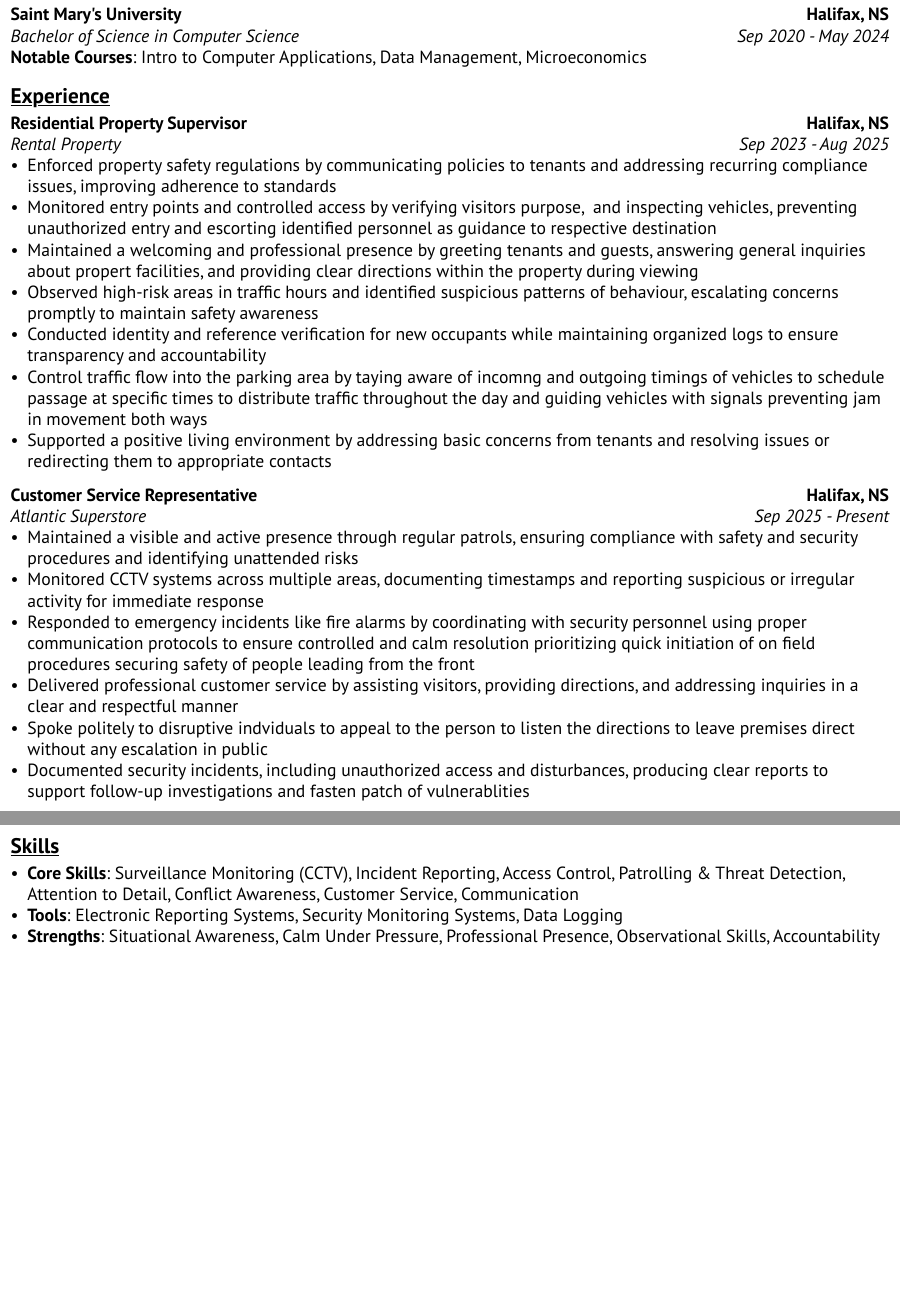
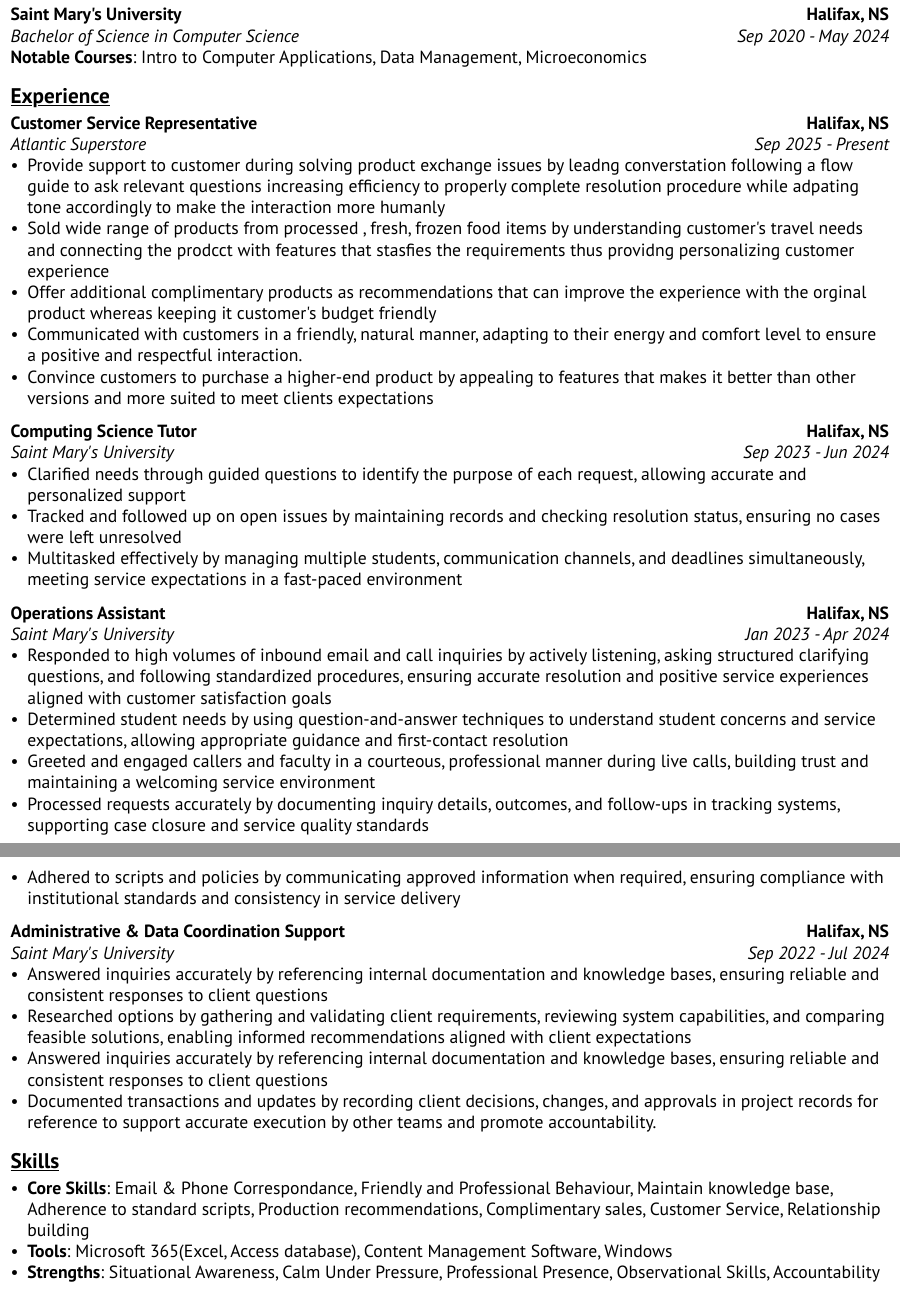
Before and after one commit to Abir866/My-Typst-Resume, a Typst document (src/resume_starter.typ): two parts of pages 1 and 2 of 2, joined at a grey line, cut so that both start at the same text, the shorter picture padded with empty space. Compiled offline with Typst 0.15.

Commit message:
Customer Service -(Travel Enthusiast)

```diff
--- a/src/resume_starter.typ
+++ b/src/resume_starter.typ
@@ -33,22 +33,6 @@ education: (
 ),
 
 experience: (
-  resume.experience(
-    company: "Rental Property",
-    location: "Halifax, NS",
-    role: "Residential Property Supervisor",
-    start: "Sep 2023",
-    end: "Aug 2025",
-    points: (
-      "Enforced property safety regulations by communicating policies to tenants and addressing recurring compliance issues, improving adherence to standards",
-      "Monitored entry points and controlled access by verifying visitors purpose,  and inspecting vehicles, preventing unauthorized entry and escorting identified personnel as guidance to respective destination",
-      "Maintained a welcoming and professional presence by greeting tenants and guests, answering general inquiries about propert facilities, and providing clear directions within the property during viewing",
-      "Observed high-risk areas in traffic hours and identified suspicious patterns of behaviour, escalating concerns promptly to maintain safety awareness",
-      "Conducted identity and reference verification for new occupants while maintaining organized logs to ensure transparency and accountability",
-      "Control traffic flow into the parking area by taying aware of incomng and outgoing timings of vehicles to schedule passage at specific times to distribute traffic throughout the day and guiding vehicles with signals preventing jam in movement both ways",
-      "Supported a positive living environment by addressing basic concerns from tenants and resolving issues or redirecting them to appropriate contacts"
-    ),
-  ),
 
   resume.experience(
     company: "Atlantic Superstore",
@@ -57,31 +41,70 @@ experience: (
     start: "Sep 2025",
     end: "Present",
     points: (
-      "Maintained a visible and active presence through regular patrols, ensuring compliance with safety and security procedures and identifying unattended risks",
-      "Monitored CCTV systems across multiple areas, documenting timestamps and reporting suspicious or irregular activity for immediate response",
-      "Responded to emergency incidents like fire alarms by coordinating with security personnel using proper communication protocols to ensure controlled and calm resolution prioritizing quick initiation of on field procedures securing safety of people leading from the front",
-      "Delivered professional customer service by assisting visitors, providing directions, and addressing inquiries in a clear and respectful manner",
-      "Spoke politely to disruptive indviduals to appeal to the person to listen the directions to leave premises direct without any escalation in public",
-      "Documented security incidents, including unauthorized access and disturbances, producing clear reports to support follow-up investigations and fasten patch of vulnerablities"
+      "Provide support to customer during solving product exchange issues by leadng converstation following a flow guide to ask relevant questions increasing efficiency to properly complete resolution procedure while adpating tone accordingly to make the interaction more humanly",
+      "Sold wide range of products from processed , fresh, frozen food items by understanding customer's travel needs and connecting the prodcct with features that stasfies the requirements thus providng personalizing customer experience",
+      "Offer additional complimentary products as recommendations that can improve the experience with the orginal product whereas keeping it customer's budget friendly",
+      "Communicated with customers in a friendly, natural manner, adapting to their energy and comfort level to ensure a positive and respectful interaction.",
+      "Convince customers to purchase a higher-end product by appealing to features that makes it better than other versions and more suited to meet clients expectations",
+    ),
+  ),
+
+    resume.experience(
+    company: "Saint Mary's University",
+    location: "Halifax, NS",
+    role: "Computing Science Tutor",
+    start: "Sep 2023",
+    end: "Jun 2024",
+    points: (
+      "Clarified needs through guided questions to identify the purpose of each request, allowing accurate and personalized support",
+      "Tracked and followed up on open issues by maintaining records and checking resolution status, ensuring no cases were left unresolved",
+      "Multitasked effectively by managing multiple students, communication channels, and deadlines simultaneously, meeting service expectations in a fast-paced environment"
+    ),
+  ),
+    resume.experience(
+    company: "Saint Mary's University",
+    location: "Halifax, NS",
+    role: "Operations Assistant",
+    start: "Jan 2023",
+    end: "Apr 2024",
+    points: (
+      "Responded to high volumes of inbound email and call inquiries by actively listening, asking structured clarifying questions, and following standardized procedures, ensuring accurate resolution and positive service experiences aligned with customer satisfaction goals",
+      "Determined student needs by using question-and-answer techniques to understand student concerns and service expectations, allowing appropriate guidance and first-contact resolution",
+      "Greeted and engaged callers and faculty in a courteous, professional manner during live calls, building trust and maintaining a welcoming service environment",
+      "Processed requests accurately by documenting inquiry details, outcomes, and follow-ups in tracking systems, supporting case closure and service quality standards",
+      "Adhered to scripts and policies by communicating approved information when required, ensuring compliance with institutional standards and consistency in service delivery"
+    ),
+  ),
+    resume.experience(
+    company: "Saint Mary's University",
+    location: "Halifax, NS",
+    role: "Administrative & Data Coordination Support",
+    start: "Sep 2022",
+    end: "Jul 2024",
+    points: (
+      "Answered inquiries accurately by referencing internal documentation and knowledge bases, ensuring reliable and consistent responses to client questions",
+      "Researched options by gathering and validating client requirements, reviewing system capabilities, and comparing feasible solutions, enabling informed recommendations aligned with client expectations",
+      "Answered inquiries accurately by referencing internal documentation and knowledge bases, ensuring reliable and consistent responses to client questions",
+      "Documented transactions and updates by recording client decisions, changes, and approvals in project records for reference to support accurate execution by other teams and promote accountability."
     ),
   ),
 ),
 
 skills-dict: (
   "Core Skills": (
-    "Surveillance Monitoring (CCTV)",
-    "Incident Reporting",
-    "Access Control",
-    "Patrolling & Threat Detection",
-    "Attention to Detail",
-    "Conflict Awareness",
+    "Email & Phone Correspondance",
+    "Friendly and Professional Behaviour",
+    "Maintain knowledge base",
+    "Adherence to standard scripts",
+    "Production recommendations",
+    "Complimentary sales",
     "Customer Service",
-    "Communication",
+    "Relationship building",
   ),
   "Tools": (
-    "Electronic Reporting Systems",
-    "Security Monitoring Systems",
-    "Data Logging",
+    "Microsoft 365(Excel, Access database)",
+    "Content Management Software",
+    "Windows",
   ),
   "Strengths": (
     "Situational Awareness",
```
